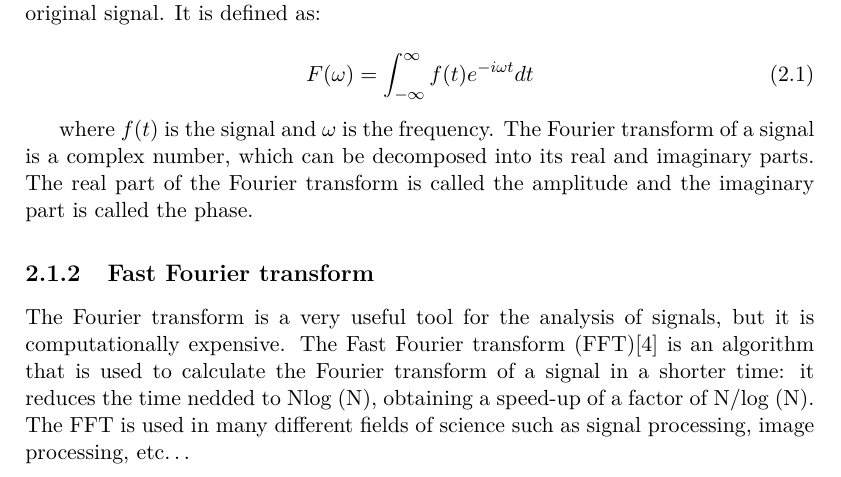
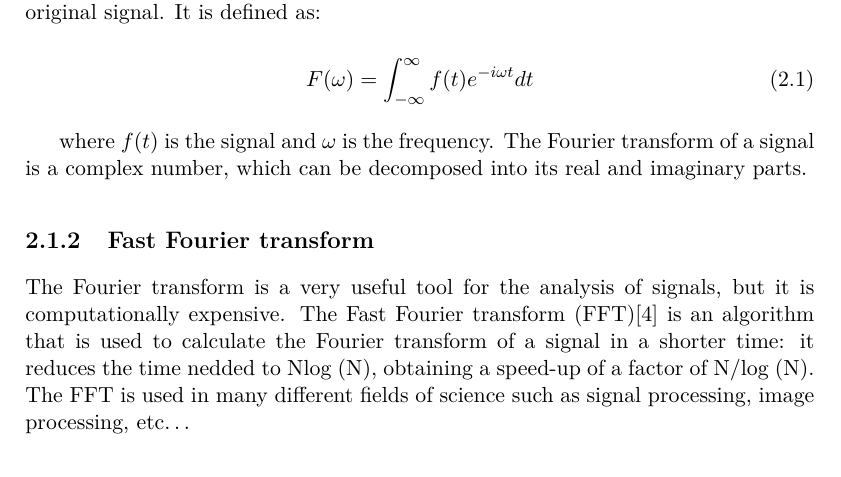
Before and after one commit to MartinaDoku2001/Thesis, a LaTeX thesis (tesi.tex): part of page 13 of 36, cut so that both start at the same text. Compiled offline with pdfLaTeX.

```diff
--- a/tesi.tex
+++ b/tesi.tex
@@ -162,8 +162,7 @@
 
 where $f(t)$ is the signal and $\omega$ is the frequency. The Fourier
 transform of a signal is a complex number, which can be decomposed into
-its real and imaginary parts. The real part of the Fourier transform
-is called the amplitude and the imaginary part is called the phase.
+its real and imaginary parts.
 
 \subsection{Fast Fourier transform}\label{sec:fft}
 The Fourier transform is a very useful tool for the analysis of signals,
```
Also changed, not shown: tesi.pdf, 3 other files.
